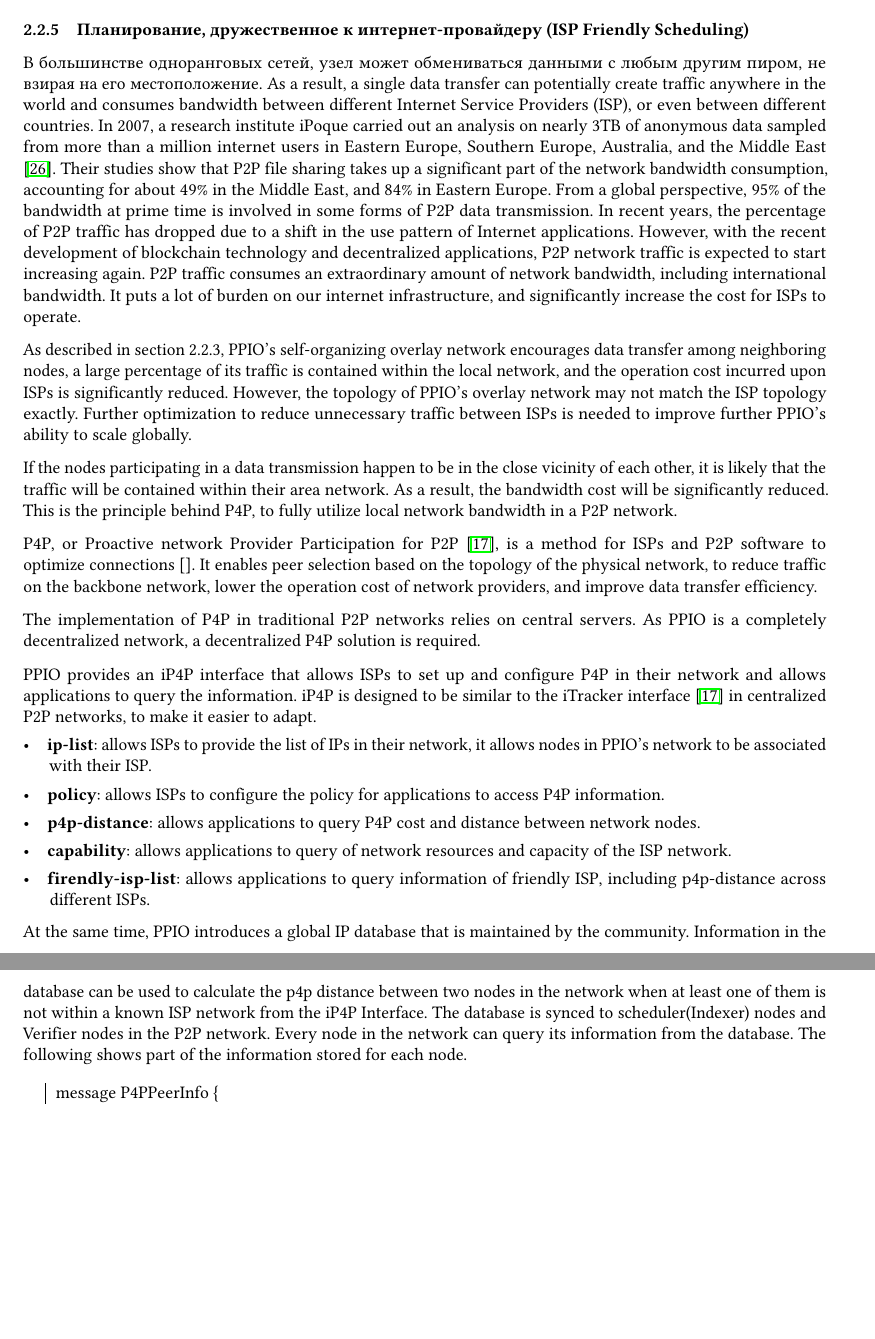
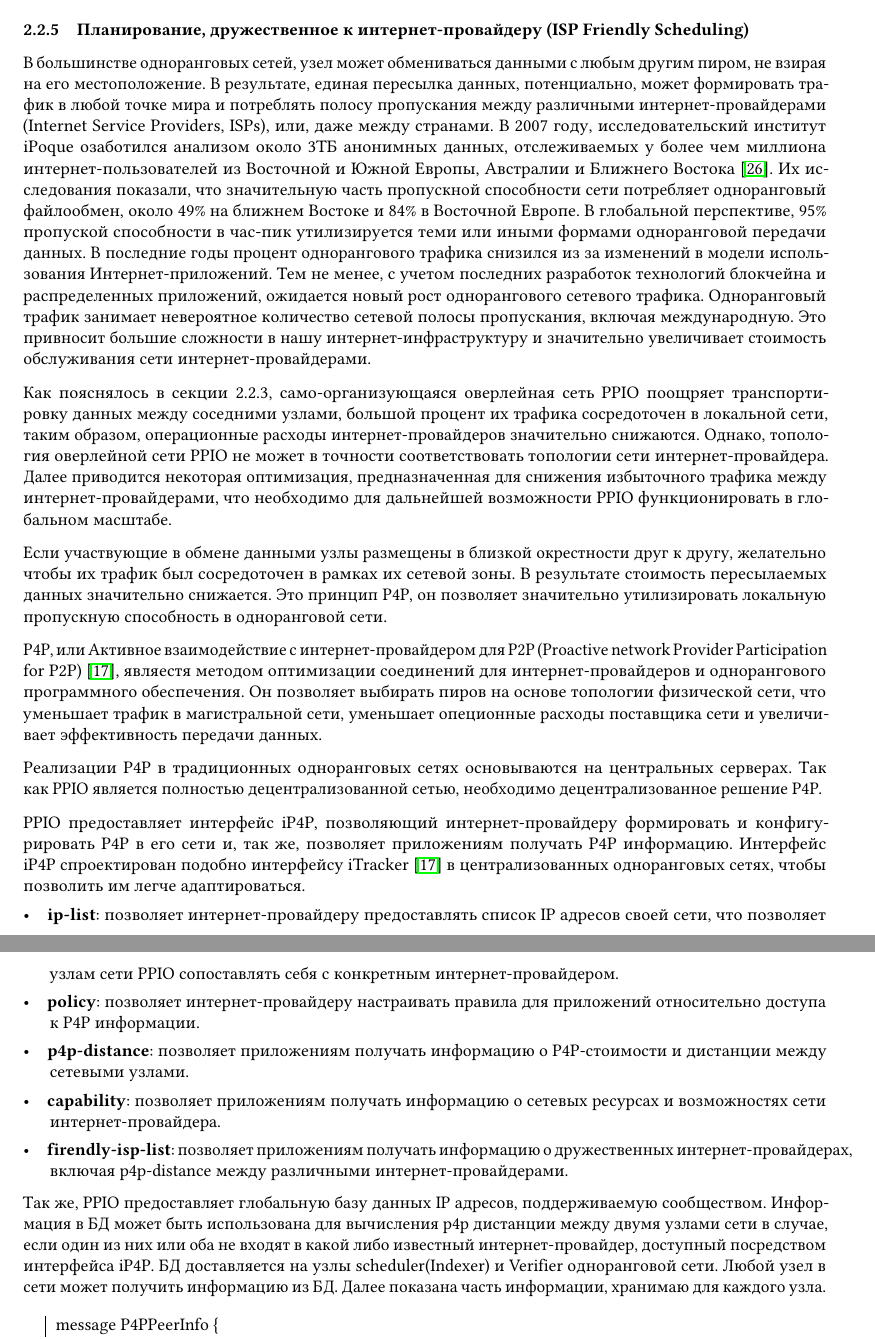
Before and after one commit to vopl/Whitepaper, a LaTeX document (latex/WhitePaper_RU-1.tex): two parts of pages 13 and 14 of 34, joined at a grey line, cut so that both start at the same text, the shorter picture padded with empty space. Compiled offline with pdfLaTeX.

Commit message:
translation in progress, up to 2.2.6

```diff
--- a/latex/WhitePaper_RU-1.tex
+++ b/latex/WhitePaper_RU-1.tex
@@ -496,17 +496,17 @@ PPIO является полностью распределенной систе
 \\ \\ Как показано на Рис 2.4, множество майнеров хранят копии одних и тех же данных, они должны конкурировать за предоставление пользователям услуги скачивания. Пользователи всегда выбирают тех, кто предоставляет более высокую скорость скачивания. Если майнер не обладает достаточной шириной канала, пользователи переключаться на других. Количество отгруженных пользователям данных уменьшится, что приведет к уменьшению полученного вознаграждения. С другой стороны, майнеры с малой шириной канала не будут замотивированы на хранение популярного контента. В результате, популярный контент в основном сосредоточится у майнеров с широким каналом, что приведет к увеличению скорости и удовлетворенности пользователя при скачивании такого контента.
 \vspace{-0.5em}
 \subsubsection{Планирование, дружественное к интернет-провайдеру (ISP Friendly Scheduling)}  %——2.2.5 \%     \cite{article33}
-В большинстве одноранговых сетей, узел может обмениваться данными с любым другим пиром, не взирая на его местоположение. As a result, a single data transfer can potentially create traffic anywhere in the world and consumes bandwidth between different Internet Service Providers (ISP), or even between different countries. In 2007, a research institute iPoque carried out an analysis on nearly 3TB of anonymous data sampled from more than a million internet users in Eastern Europe, Southern Europe, Australia, and the Middle East \cite{article26}. Their studies show that P2P file sharing takes up a significant part of the network bandwidth consumption, accounting for about 49\% in the Middle East, and 84\% in Eastern Europe. From a global perspective, 95\% of the bandwidth at prime time is involved in some forms of P2P data transmission. In recent years, the percentage of P2P traffic has dropped due to a shift in the use pattern of Internet applications. However, with the recent development of blockchain technology and decentralized applications, P2P network traffic is expected to start increasing again. P2P traffic consumes an extraordinary amount of network bandwidth, including international bandwidth. It puts a lot of burden on our internet infrastructure, and significantly increase the cost for ISPs to operate.
-\vspace{-0.5em}
- \\ \\As described in section 2.2.3, PPIO’s self-organizing overlay network encourages data transfer among neighboring nodes, a large percentage of its traffic is contained within the local network, and the operation cost incurred upon ISPs is significantly reduced. However, the  topology of PPIO’s overlay network may not match the ISP topology exactly. Further optimization to reduce unnecessary traffic between ISPs is needed to improve further PPIO’s ability to scale globally.
+В большинстве одноранговых сетей, узел может обмениваться данными с любым другим пиром, не взирая на его местоположение. В результате, единая пересылка данных, потенциально, может формировать трафик в любой точке мира и потреблять полосу пропускания между различными интернет-провайдерами (Internet Service Providers, ISPs), или, даже между странами. В 2007 году, исследовательский институт iPoque озаботился анализом около 3ТБ анонимных данных, отслеживаемых у более чем миллиона интернет-пользователей из Восточной и Южной Европы, Австралии и  Ближнего Востока \cite{article26}. Их исследования показали, что значительную часть пропускной способности сети потребляет одноранговый файлообмен, около 49\% на ближнем Востоке и 84\% в Восточной Европе. В глобальной перспективе, 95\% пропуской способности в час-пик утилизируется теми или иными формами одноранговой передачи данных. В последние годы процент однорангового трафика снизился из за изменений в модели использования Интернет-приложений. Тем не менее, с учетом последних разработок технологий блокчейна и распределенных приложений, ожидается новый рост однорангового сетевого трафика. Одноранговый трафик занимает невероятное количество сетевой полосы пропускания, включая международную. Это привносит большие сложности в нашу интернет-инфраструктуру и значительно увеличивает стоимость обслуживания сети интернет-провайдерами.
+\vspace{-0.5em}
+\\ \\Как пояснялось в секции 2.2.3, само-организующаяся оверлейная сеть PPIO поощряет транспортировку данных между соседними узлами, большой процент их трафика сосредоточен в локальной сети, таким образом, операционные расходы интернет-провайдеров значительно снижаются. Однако, топология оверлейной сети PPIO не может в точности соответствовать топологии сети интернет-провайдера. Далее приводится некоторая оптимизация, предназначенная для снижения избыточного трафика между интернет-провайдерами, что необходимо для дальнейшей возможности PPIO функционировать в глобальном масштабе.
  \vspace{-0.5em}
- \\ \\If the nodes participating in a data transmission happen to be in the close vicinity of each other, it is likely that the traffic will be contained within their area network. As a result, the bandwidth cost will be significantly reduced. This is the principle behind P4P, to fully utilize local network bandwidth in a P2P network.
+\\ \\Если участвующие в обмене данными узлы размещены в близкой окрестности друг к другу, желательно чтобы их трафик был сосредоточен в рамках их сетевой зоны. В результате стоимость пересылаемых данных значительно снижается. Это принцип P4P, он позволяет значительно утилизировать локальную пропускную способность в одноранговой сети.
  \vspace{-0.5em}
-  \\ \\ P4P, or Proactive network Provider Participation for P2P \cite{article17}, is a method for ISPs and P2P software to optimize connections []. It enables peer selection based on the topology of the physical network, to reduce traffic on the backbone network, lower the operation cost of network providers, and improve data transfer efficiency.
+\\ \\ P4P, или Активное взаимодействие с интернет-провайдером для P2P (Proactive network Provider Participation for P2P) \cite{article17}, являестя методом оптимизации соединений для интернет-провайдеров и однорангового программного обеспечения. Он позволяет выбирать пиров на основе топологии физической сети, что уменьшает трафик в магистральной сети, уменьшает опеционные расходы поставщика сети и увеличивает эффективность передачи данных.
   \vspace{-0.5em}
-  \\ \\The implementation of P4P in traditional P2P networks relies on central servers. As PPIO is a completely decentralized network, a decentralized P4P solution is required.
+\\ \\Реализации P4P в традиционных одноранговых сетях основываются на центральных серверах. Так как PPIO является полностью децентрализованной сетью, необходимо децентрализованное решение P4P.
   \vspace{-0.5em}
-    \\ \\PPIO provides an iP4P interface that allows ISPs to set up and configure P4P in their network and allows applications to query the information. iP4P is designed to be similar to the iTracker interface \cite{article17} in centralized P2P networks, to make it easier to adapt.
+\\ \\PPIO предоставляет интерфейс iP4P, позволяющий интернет-провайдеру формировать и конфигурировать P4P в его сети и, так же, позволяет приложениям получать P4P информацию. Интерфейс iP4P спроектирован подобно интерфейсу iTracker \cite{article17} в централизованных одноранговых сетях, чтобы позволить им легче адаптироваться.
     \vspace{-0.8em}
 %•\quad \hl
 \\
@@ -514,40 +514,40 @@ PPIO является полностью распределенной систе
 \hangafter 1
 \hangindent 1.5em
 \noindent
-•\quad{\bf ip-list}: allows ISPs to provide the list of IPs in their network, it allows nodes in PPIO’s network to be associated with their ISP.
+•\quad{\bf ip-list}: позволяет интернет-провайдеру предоставлять список IP адресов своей сети, что позволяет узлам сети PPIO сопоставлять себя с конкретным интернет-провайдером.
 \vspace{-0.8em}                                                      %           {\color{red} $ip-list$}---------给文字加颜色                                                                 %   \hl{-}--------给文字加背景颜色，结合宏
 \\
 
 \hangafter 1
 \hangindent 1.5em
 \noindent
-•\quad{\bf policy}: allows ISPs to configure the policy for applications to access P4P information.
-\vspace{-0.8em}
-\\
-
-\hangafter 1
-\hangindent 1.5em
-\noindent
-•\quad{\bf p4p-distance}: allows applications to query P4P cost and distance between network nodes.
-\vspace{-0.8em}
-\\
-
-\hangafter 1
-\hangindent 1.5em
-\noindent
-•\quad{\bf capability}: allows applications to query of network resources and capacity of the ISP network.
-\vspace{-0.8em}
-\\
-
-\hangafter 1
-\hangindent 1.5em
-\noindent
-•\quad{\bf firendly-isp-list}: allows applications to query information of friendly ISP, including p4p-distance across different ISPs.
+•\quad{\bf policy}: позволяет интернет-провайдеру настраивать правила для приложений относительно доступа к P4P информации.
+\vspace{-0.8em}
+\\
+
+\hangafter 1
+\hangindent 1.5em
+\noindent
+•\quad{\bf p4p-distance}: позволяет приложениям получать информацию о P4P-стоимости и дистанции между сетевыми узлами.
+\vspace{-0.8em}
+\\
+
+\hangafter 1
+\hangindent 1.5em
+\noindent
+•\quad{\bf capability}: позволяет приложениям получать информацию о сетевых ресурсах и возможностях сети интернет-провайдера.
+\vspace{-0.8em}
+\\
+
+\hangafter 1
+\hangindent 1.5em
+\noindent
+•\quad{\bf firendly-isp-list}: позволяет приложениям получать информацию о дружественных интернет-провайдерах, включая p4p-distance между различными интернет-провайдерами.
 \vspace{-0.6em}
 \\
 
 \noindent
-At the same time, PPIO introduces a global IP database that is maintained by the community. Information in the database can be used to calculate the p4p distance between two nodes in the network when at least one of them is not within a known ISP network from the iP4P Interface. The database is synced to scheduler(Indexer) nodes and Verifier nodes in the P2P network. Every node in the network can query its information from the database. The following shows part of the information stored for each node.\\\\
+Так же, PPIO предоставляет глобальную базу данных IP адресов, поддерживаемую сообществом. Информация в БД может быть использована для вычисления p4p дистанции между двумя узлами сети в случае, если один из них или оба не входят в какой либо известный интернет-провайдер, доступный посредством интерфейса iP4P. БД доставляется на узлы scheduler(Indexer) и Verifier одноранговой сети. Любой узел в сети может получить информацию из БД. Далее показана часть информации, хранимаю для каждого узла.\\\\
 \begin{tabular}{r|l}
 &message P4PPeerInfo   \{ \\
 	&\qquad uint32 countryId = 1;   //  Country ID \\
@@ -560,5 +560,3 @@ At the same time, PPIO introduces a global IP database that is maintained by the
   \vspace{-0.5em}
 \\\\
 \noindent
-When selecting data connections from a given node, the indexing and scheduling node (Indexer) in PPIO’s network checks whether the node can be queried from the iP4P interface:
-\vspace{-0.8em}
@@ -577,0 +564 @@ When selecting data connections from a given node, the indexing and scheduling n
+\vspace{-0.8em}
```
Also changed, not shown: latex/WhitePaper_RU-1.tex (27 more changed lines), 4 other files.
